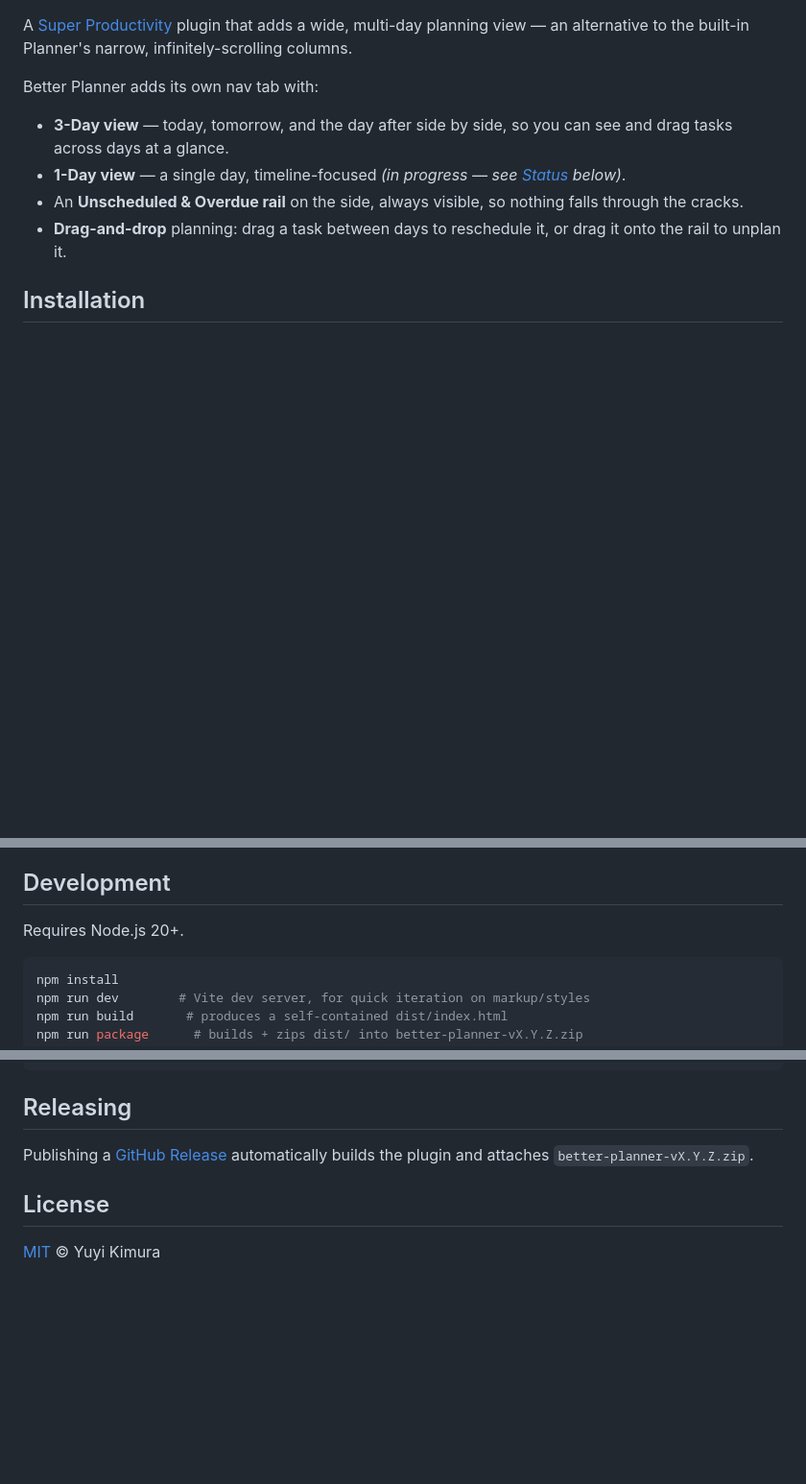
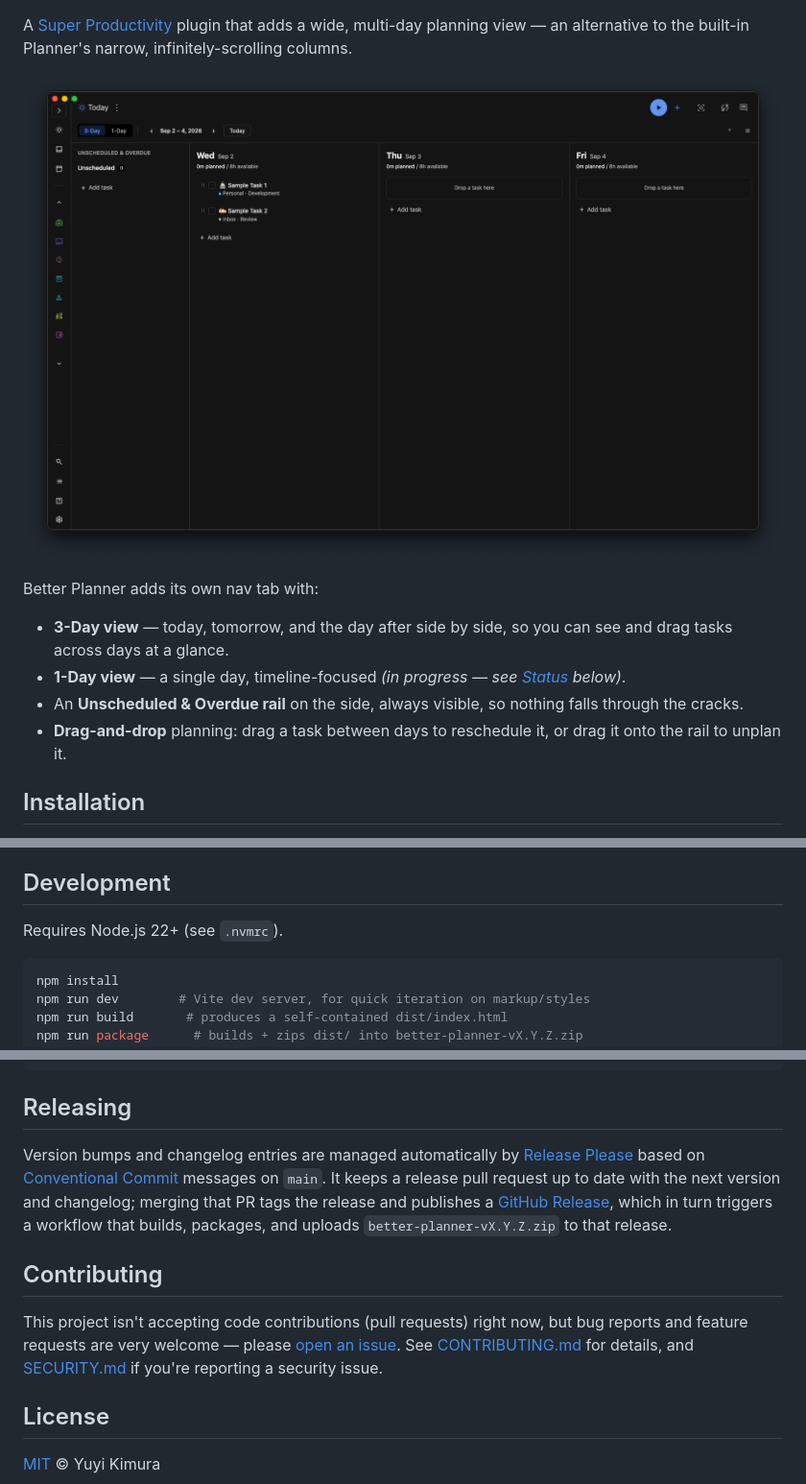
Before and after one commit to ypk46/sp-better-planner, a Markdown page: README.md, 3 parts joined by grey strips. Shown: that part at 96% size. Rendered like a GitHub page; pictures changed too: assets/screenshot.png (added); blank space fills up the shorter version.

Commit message:
chore: prepare workflows and clean up docs

````diff
--- a/README.md
+++ b/README.md
@@ -2,6 +5,8 @@
 
 A [Super Productivity](https://super-productivity.com/) plugin that adds a wide, multi-day
 planning view — an alternative to the built-in Planner's narrow, infinitely-scrolling columns.
+
+![Better Planner screenshot](assets/screenshot.png)
 
 Better Planner adds its own nav tab with:
 
@@ -31,7 +36,7 @@ placeholder.
 
 ## Development
 
-Requires Node.js 20+.
+Requires Node.js 22+ (see `.nvmrc`).
 
 ```bash
 npm install
@@ -57,8 +62,19 @@ SP_BUNDLED_PLUGINS_DIR=../super-productivity/assets/bundled-plugins/better-plann
 
 ## Releasing
 
-Publishing a [GitHub Release](../../releases) automatically builds the plugin and attaches
-`better-planner-vX.Y.Z.zip`.
+Version bumps and changelog entries are managed automatically by
+[Release Please](https://github.com/googleapis/release-please) based on
+[Conventional Commit](https://www.conventionalcommits.org/) messages on `main`. It keeps a
+release pull request up to date with the next version and changelog; merging that PR tags the
+release and publishes a [GitHub Release](../../releases), which in turn triggers a workflow
+that builds, packages, and uploads `better-planner-vX.Y.Z.zip` to that release.
+
+## Contributing
+
+This project isn't accepting code contributions (pull requests) right now, but bug reports and
+feature requests are very welcome — please [open an issue](../../issues/new/choose). See
+[CONTRIBUTING.md](CONTRIBUTING.md) for details, and [SECURITY.md](SECURITY.md) if you're
+reporting a security issue.
 
 ## License
 
````
Also changed, not shown: other parts of README.md (+3 -0 lines), CLAUDE.md (+6 -11 lines), CODE_OF_CONDUCT.md (added, +69 -0 lines), CONTRIBUTING.md (added, +32 -0 lines), SECURITY.md (added, +33 -0 lines), 10 other files.
